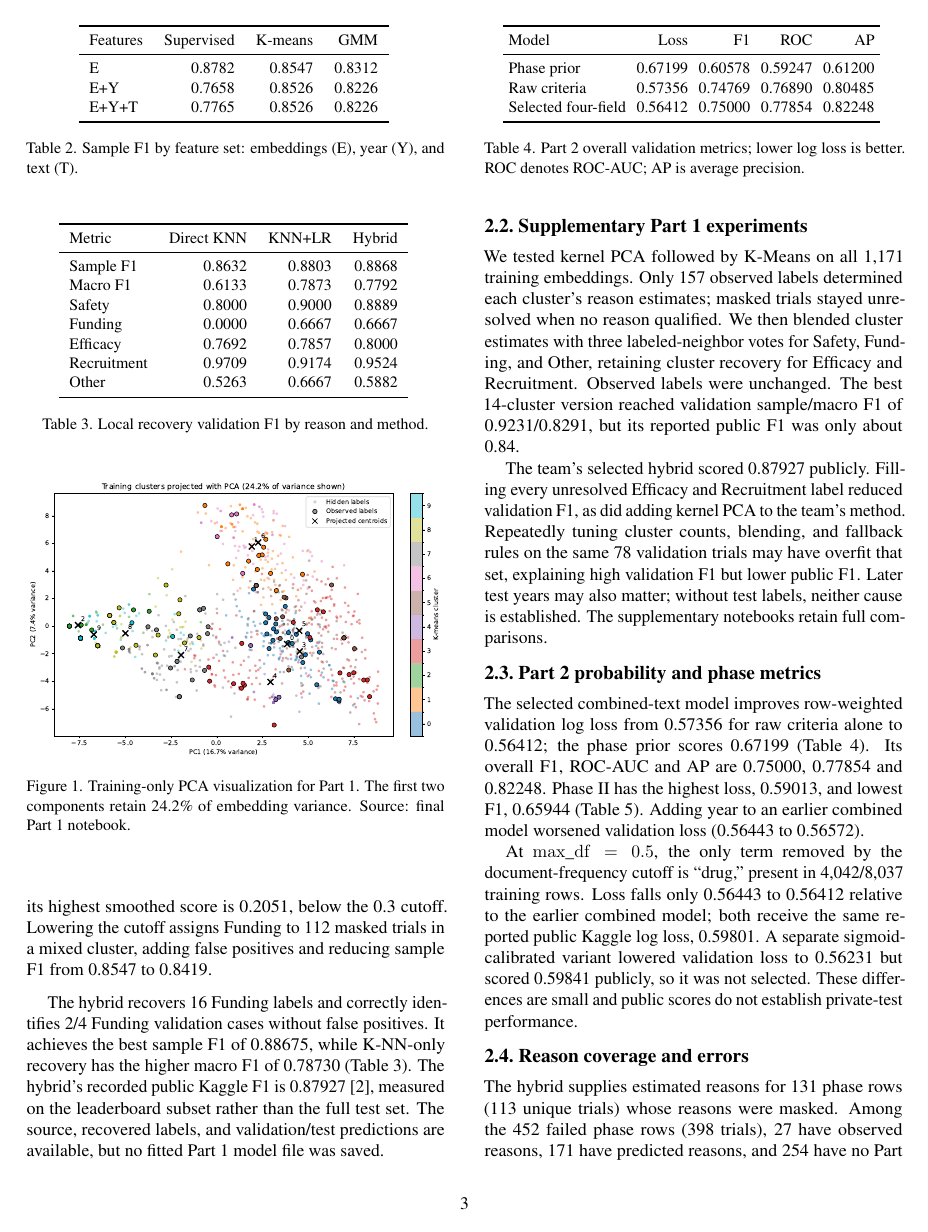
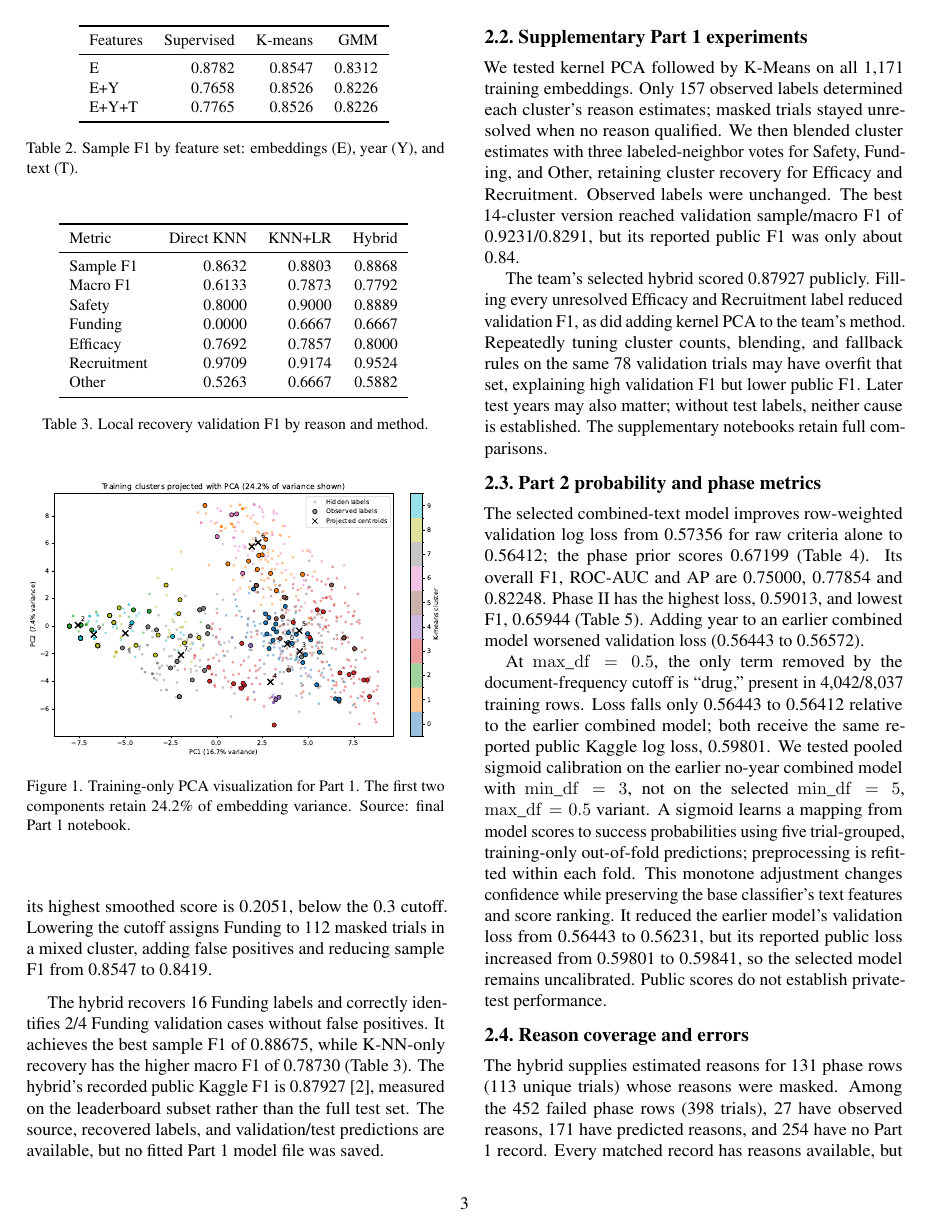
Before and after one commit to jontumalle/applied-ml-midterm, a LaTeX paper (writeup/main.tex): page 3 of 4 before the commit and page 3 of 5 after it. Compiled offline with pdfLaTeX.

Commit message:
Explain Part 2 calibration and validation-public gap

```diff
--- a/writeup/main.tex
+++ b/writeup/main.tex
@@ -223,10 +223,16 @@ model worsened validation loss (0.56443 to 0.56572).
 At $\mathrm{max\_df}=0.5$, the only term removed by the document-frequency
 cutoff is ``drug,'' present in 4,042/8,037 training rows. Loss falls only
 0.56443 to 0.56412 relative to the earlier combined model; both receive
-the same reported public Kaggle log loss, 0.59801. A separate sigmoid-calibrated
-variant lowered validation loss to 0.56231 but scored 0.59841 publicly, so it
-was not selected. These differences are small and public scores do not establish
-private-test performance.
+the same reported public Kaggle log loss, 0.59801. We tested pooled sigmoid
+calibration on the earlier no-year combined model with $\mathrm{min\_df}=3$,
+not on the selected $\mathrm{min\_df}=5$, $\mathrm{max\_df}=0.5$ variant.
+A sigmoid learns a mapping from model scores to success probabilities using
+five trial-grouped, training-only out-of-fold predictions; preprocessing is
+refitted within each fold. This monotone adjustment changes confidence while
+preserving the base classifier's text features and score ranking. It reduced the
+earlier model's validation loss from 0.56443 to 0.56231, but its reported public
+loss increased from 0.59801 to 0.59841, so the selected model remains
+uncalibrated. Public scores do not establish private-test performance.
 \begin{table}[t]
 \centering\small\setlength{\tabcolsep}{3pt}\input{tables/overall}
 \caption{Part 2 overall validation metrics; lower log loss is better. ROC denotes
```
Also changed, not shown: writeup/main.tex (6 more changed lines).
